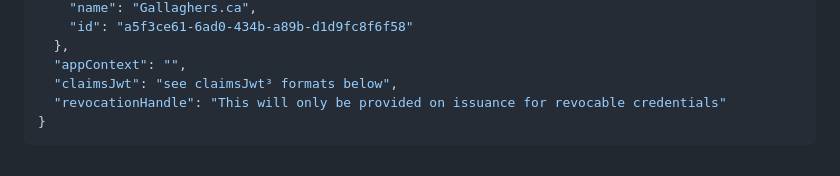
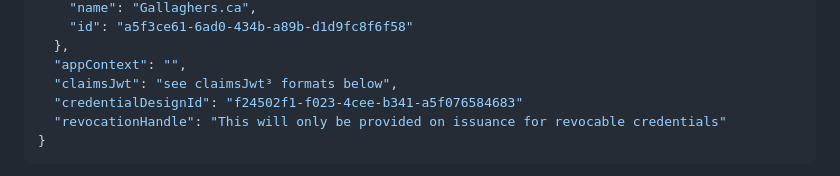
Before and after one commit to AffinitiQuest/aq-touchpoint-samples, a Markdown page: README.md, the part around the change. Drawn GitHub-style.

````diff
--- a/README.md
+++ b/README.md
@@ -151,6 +151,7 @@ Kicks off the invocation of a TouchPoint by id AND opens a text/event-stream. Th
   },
   "appContext": "",
   "claimsJwt": "see claimsJwt³ formats below",
+  "credentialDesignId": "f24502f1-f023-4cee-b341-a5f076584683"
   "revocationHandle": "This will only be provided on issuance for revocable credentials"
 }
 ```
````
